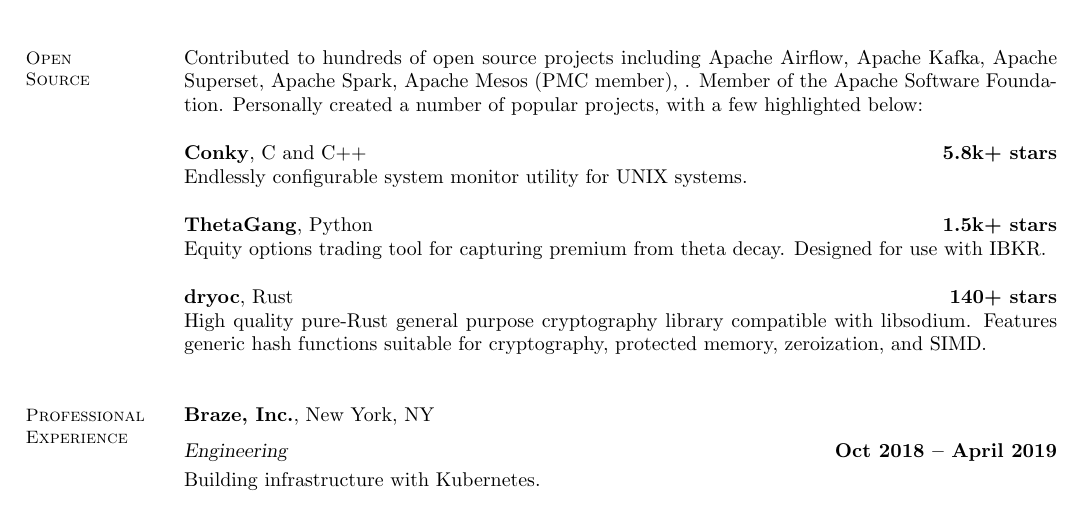
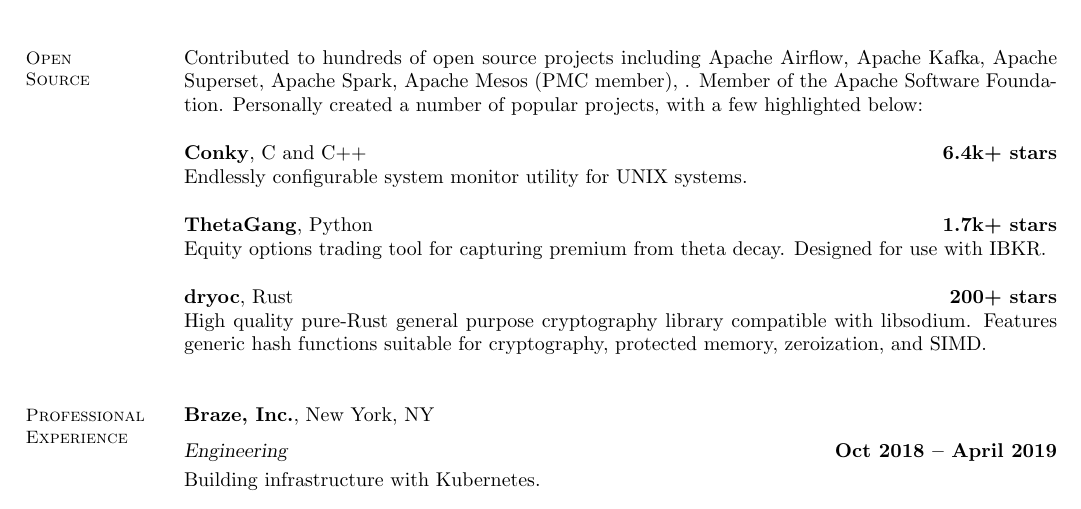
Before and after one commit to brndnmtthws/resume, a LaTeX CV (resume.tex): part of page 1 of 3, cut so that both start at the same text. Compiled offline with pdfLaTeX.

Commit message:
Update these

```diff
--- a/resume.tex
+++ b/resume.tex
@@ -41,14 +41,14 @@
     Apache Software Foundation. Personally created a number of popular projects,
     with a few highlighted below:
 
-    \href{https://github.com/brndnmtthws/conky}{\textbf{Conky}}, C and C++ \hfill \textbf{5.8k+ stars}\\
+    \href{https://github.com/brndnmtthws/conky}{\textbf{Conky}}, C and C++ \hfill \textbf{6.4k+ stars}\\
     Endlessly configurable system monitor utility for UNIX systems.
 
-    \href{https://github.com/brndnmtthws/thetagang}{\textbf{ThetaGang}}, Python \hfill \textbf{1.5k+ stars}\\
+    \href{https://github.com/brndnmtthws/thetagang}{\textbf{ThetaGang}}, Python \hfill \textbf{1.7k+ stars}\\
     Equity options trading tool for capturing premium from theta decay. Designed
     for use with IBKR.
 
-    \href{https://github.com/brndnmtthws/dryoc}{\textbf{dryoc}}, Rust \hfill \textbf{140+ stars}\\
+    \href{https://github.com/brndnmtthws/dryoc}{\textbf{dryoc}}, Rust \hfill \textbf{200+ stars}\\
     High quality pure-Rust general purpose cryptography library compatible with
     libsodium.  Features generic hash functions suitable for cryptography,
     protected memory, zeroization, and SIMD.
```
Also changed, not shown: resume.pdf.
